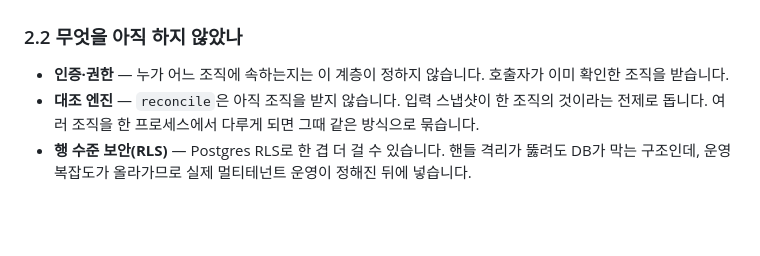
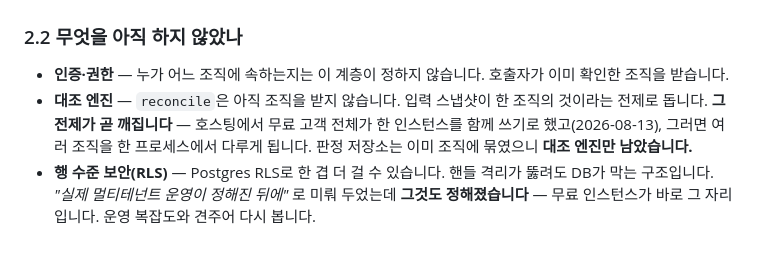
Before and after one commit to sntsoftgit/pqcaton, a Markdown page: docs/design.md, the part around the change. Rendered like a GitHub page; blank space fills up the shorter version.

Commit message:
docs: 「그때 가서」의 그때가 왔다 — 대조 엔진의 조직 축과 RLS
§2.2가 둘 다 조건부로 미뤄 두었다: 대조 엔진은 "여러 조직을 한 프로세스에서
다루게 되면", RLS는 "실제 멀티테넌트 운영이 정해진 뒤에". 무료 고객 전체가 한
인스턴스를 함께 쓰기로 하면서(2026-08-13) 둘 다 충족됐다.

```diff
--- a/docs/design.md
+++ b/docs/design.md
@@ -126,6 +126,9 @@ pqcota가 **메커니즘**을 갖습니다: `scope.AssetPolicy`(CSV 규칙, glob
 - **인증·권한** — 누가 어느 조직에 속하는지는 이 계층이 정하지 않습니다. 호출자가 이미
   확인한 조직을 받습니다.
 - **대조 엔진** — `reconcile`은 아직 조직을 받지 않습니다. 입력 스냅샷이 한 조직의 것이라는
-  전제로 돕니다. 여러 조직을 한 프로세스에서 다루게 되면 그때 같은 방식으로 묶습니다.
+  전제로 돕니다. **그 전제가 곧 깨집니다** — 호스팅에서 무료 고객 전체가 한 인스턴스를
+  함께 쓰기로 했고(2026-08-13), 그러면 여러 조직을 한 프로세스에서 다루게 됩니다. 판정
+  저장소는 이미 조직에 묶였으니 **대조 엔진만 남았습니다.**
 - **행 수준 보안(RLS)** — Postgres RLS로 한 겹 더 걸 수 있습니다. 핸들 격리가 뚫려도 DB가
-  막는 구조인데, 운영 복잡도가 올라가므로 실제 멀티테넌트 운영이 정해진 뒤에 넣습니다.
+  막는 구조입니다. *"실제 멀티테넌트 운영이 정해진 뒤에"* 로 미뤄 두었는데 **그것도
+  정해졌습니다** — 무료 인스턴스가 바로 그 자리입니다. 운영 복잡도와 견주어 다시 봅니다.
```
